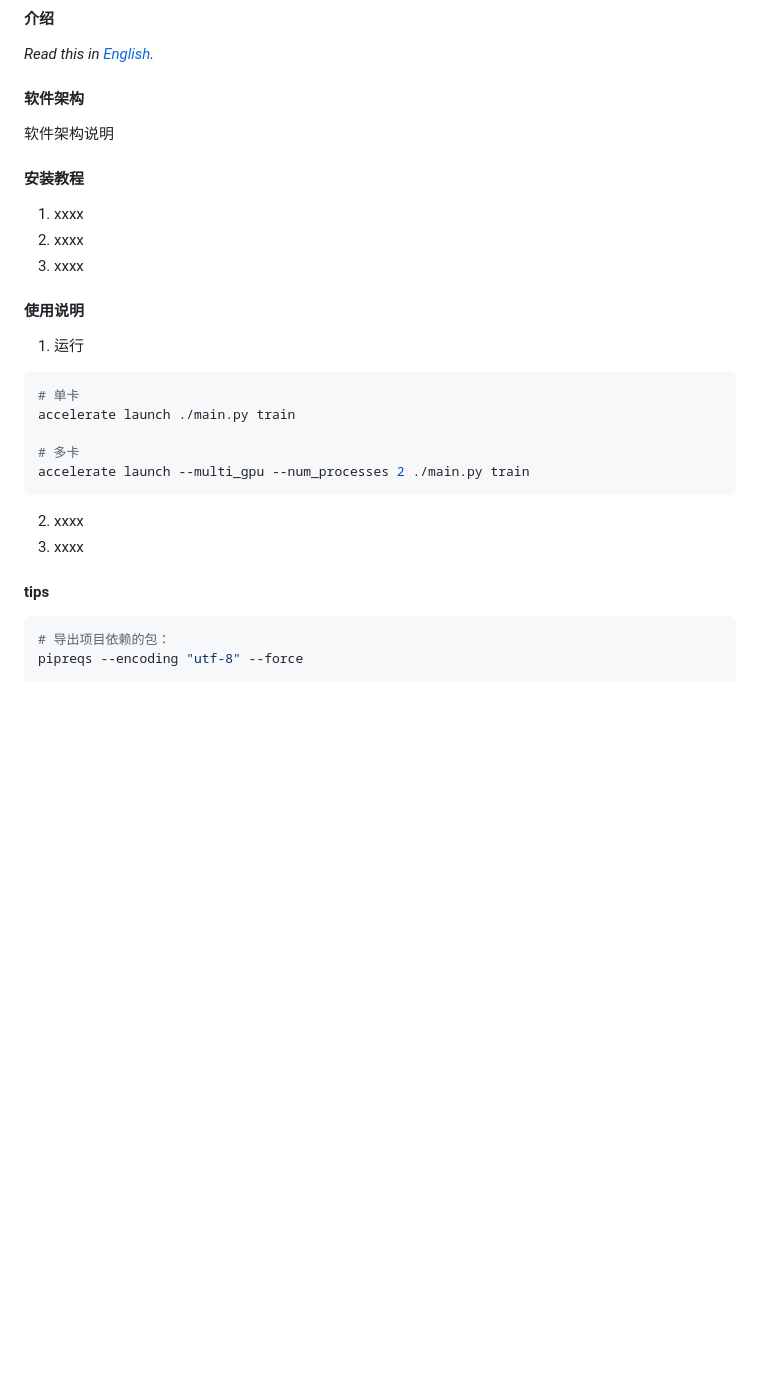
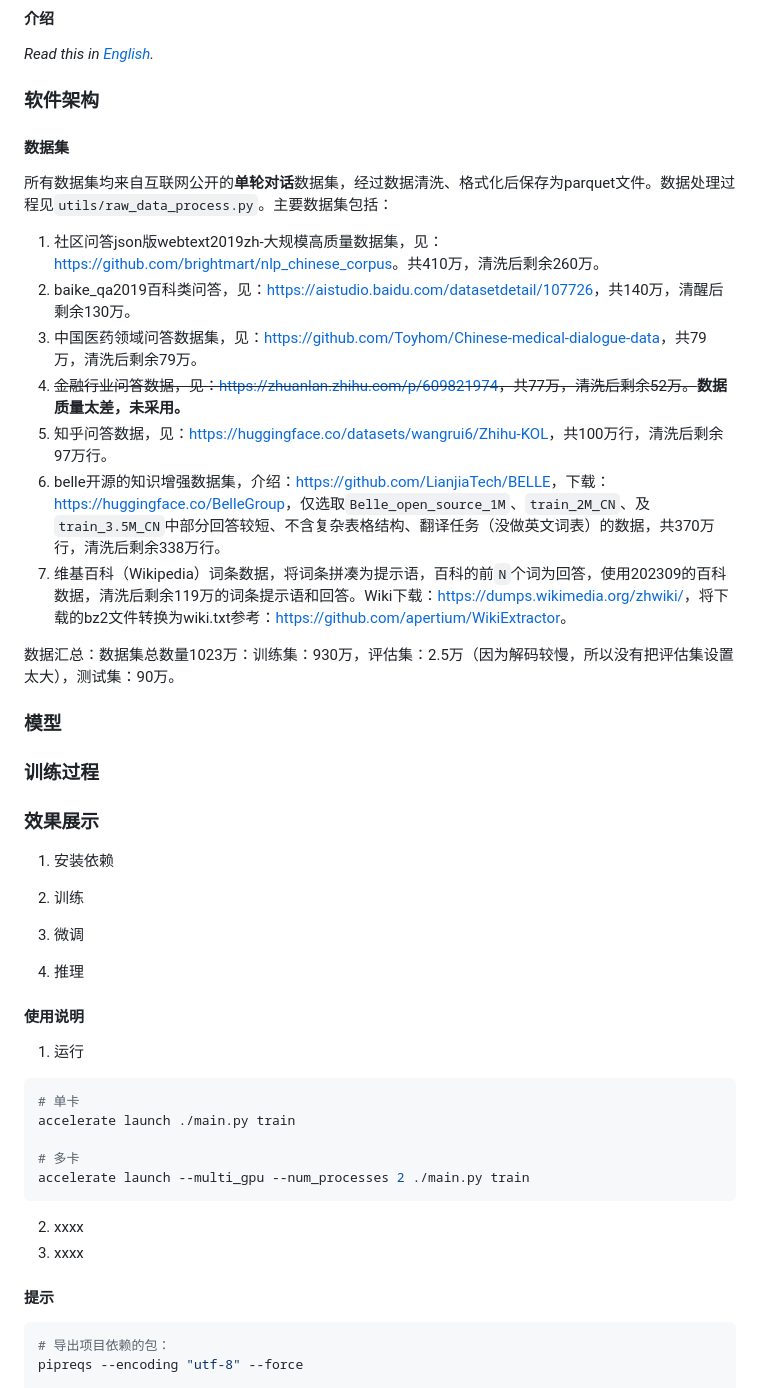
Before and after one commit to charent/ChatLM-mini-Chinese, a Markdown page: README.md, the part around the change. Drawn GitHub-style; blank space fills up the shorter version.

Commit message:
add desc

````diff
--- a/README.md
+++ b/README.md
@@ -3,15 +3,37 @@
 #### 介绍
 *Read this in [English](README.en.md).*
 
-#### 软件架构
-软件架构说明
+### 软件架构
+#### 数据集
+所有数据集均来自互联网公开的**单轮对话**数据集，经过数据清洗、格式化后保存为parquet文件。数据处理过程见`utils/raw_data_process.py`。主要数据集包括：
+
+1. 社区问答json版webtext2019zh-大规模高质量数据集，见：<https://github.com/brightmart/nlp_chinese_corpus>。共410万，清洗后剩余260万。
+2. baike_qa2019百科类问答，见：<https://aistudio.baidu.com/datasetdetail/107726>，共140万，清醒后剩余130万。
+3. 中国医药领域问答数据集，见：<https://github.com/Toyhom/Chinese-medical-dialogue-data>，共79万，清洗后剩余79万。
+4. ~~金融行业问答数据，见：<https://zhuanlan.zhihu.com/p/609821974>，共77万，清洗后剩余52万。~~**数据质量太差，未采用。**
+5. 知乎问答数据，见：<https://huggingface.co/datasets/wangrui6/Zhihu-KOL>，共100万行，清洗后剩余97万行。
+6. belle开源的知识增强数据集，介绍：<https://github.com/LianjiaTech/BELLE>，下载：<https://huggingface.co/BelleGroup>，仅选取`Belle_open_source_1M`、`train_2M_CN`、及`train_3.5M_CN`中部分回答较短、不含复杂表格结构、翻译任务（没做英文词表）的数据，共370万行，清洗后剩余338万行。
+7. 维基百科（Wikipedia）词条数据，将词条拼凑为提示语，百科的前`N`个词为回答，使用202309的百科数据，清洗后剩余119万的词条提示语和回答。Wiki下载：<https://dumps.wikimedia.org/zhwiki/>，将下载的bz2文件转换为wiki.txt参考：<https://github.com/apertium/WikiExtractor>。
+
+数据汇总：数据集总数量1023万：训练集：930万，评估集：2.5万（因为解码较慢，所以没有把评估集设置太大），测试集：90万。
+
+### 模型
 
 
-#### 安装教程
+### 训练过程
 
-1.  xxxx
-2.  xxxx
-3.  xxxx
+
+### 效果展示
+
+
+
+1.  安装依赖
+
+2.  训练
+
+3.  微调
+
+4.  推理
 
 #### 使用说明
 
@@ -28,7 +50,7 @@ accelerate launch --multi_gpu --num_processes 2 ./main.py train
 3.  xxxx
 
 
-#### tips
+#### 提示
 
 ```bash
 # 导出项目依赖的包：
````
Also changed, not shown: img/sentance_length.png (added), 6 other files.
